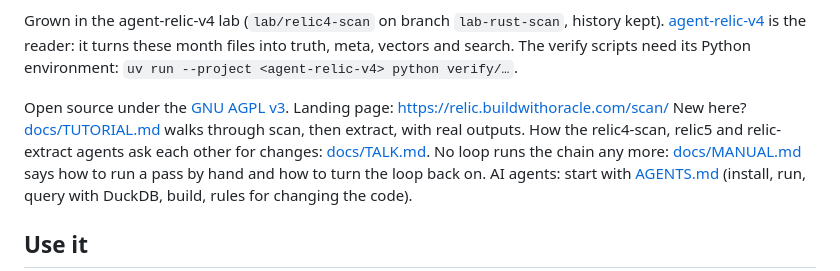
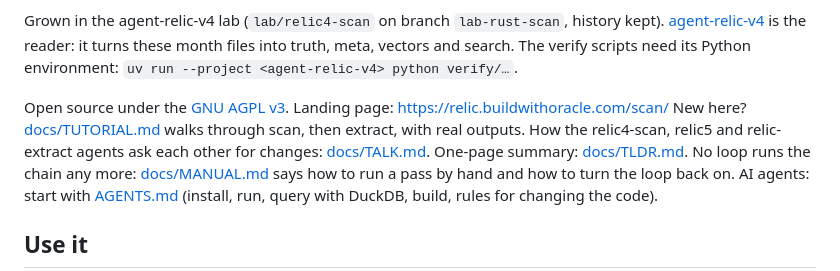
Before and after one commit to Soul-Brews-Studio/relic4-scan, a Markdown page: README.md, the part around the change. GitHub-like rendering.

Commit message:
Docs: TLDR.md, one page
Co-Authored-By: Claude Sonnet 5.5 <noreply@anthropic.com>

```diff
--- a/README.md
+++ b/README.md
@@ -44,6 +44,7 @@ Grown in the agent-relic-v4 lab (`lab/relic4-scan` on branch `lab-rust-scan`, hi
 Open source under the [GNU AGPL v3](LICENSE). Landing page: https://relic.buildwithoracle.com/scan/
 New here? [docs/TUTORIAL.md](docs/TUTORIAL.md) walks through scan, then extract, with real outputs.
 How the relic4-scan, relic5 and relic-extract agents ask each other for changes: [docs/TALK.md](docs/TALK.md).
+One-page summary: [docs/TLDR.md](docs/TLDR.md).
 No loop runs the chain any more: [docs/MANUAL.md](docs/MANUAL.md) says how to run a pass by hand and how to turn the loop back on.
 AI agents: start with [AGENTS.md](AGENTS.md) (install, run, query with DuckDB, build, rules for changing the code).
 
```
Also changed, not shown: docs/TLDR.md (added, +44 -0 lines).
